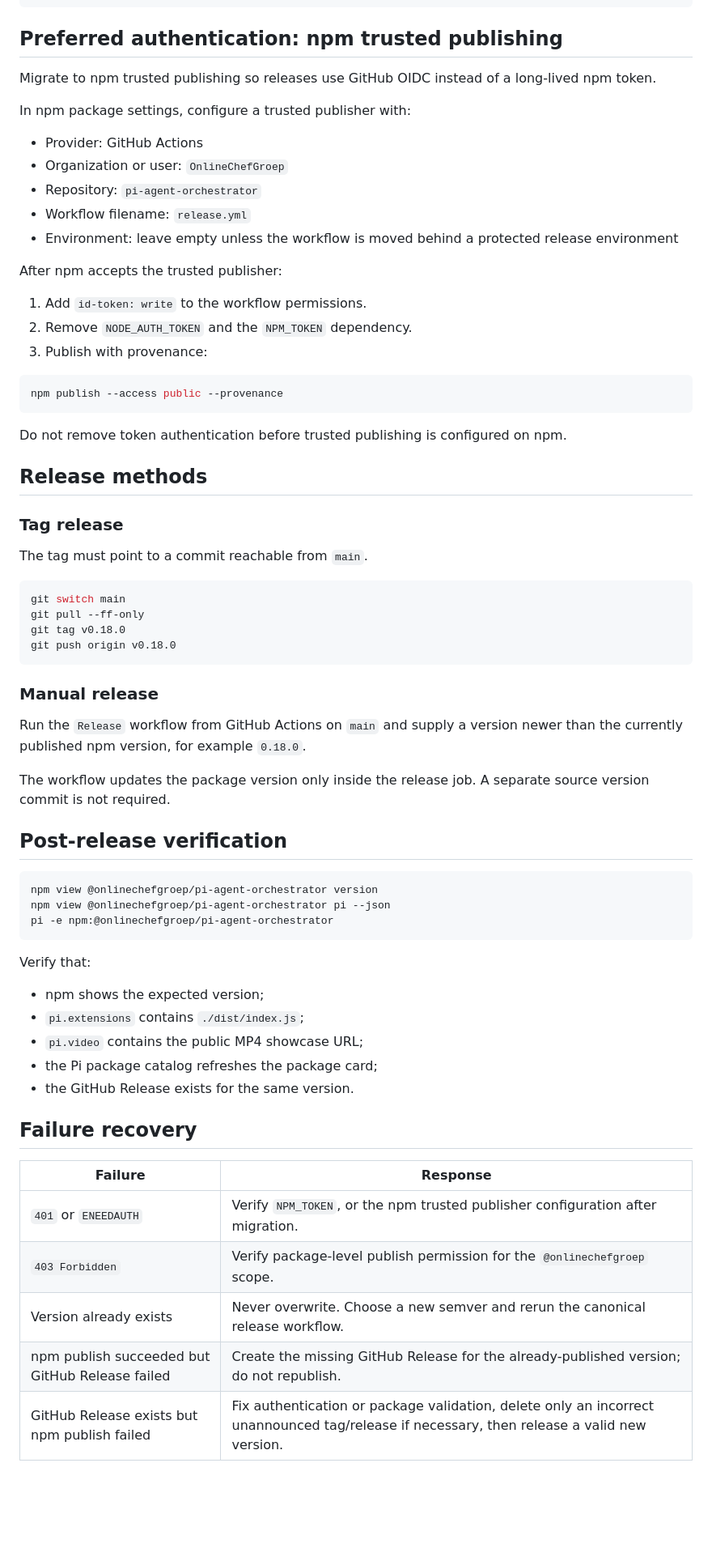
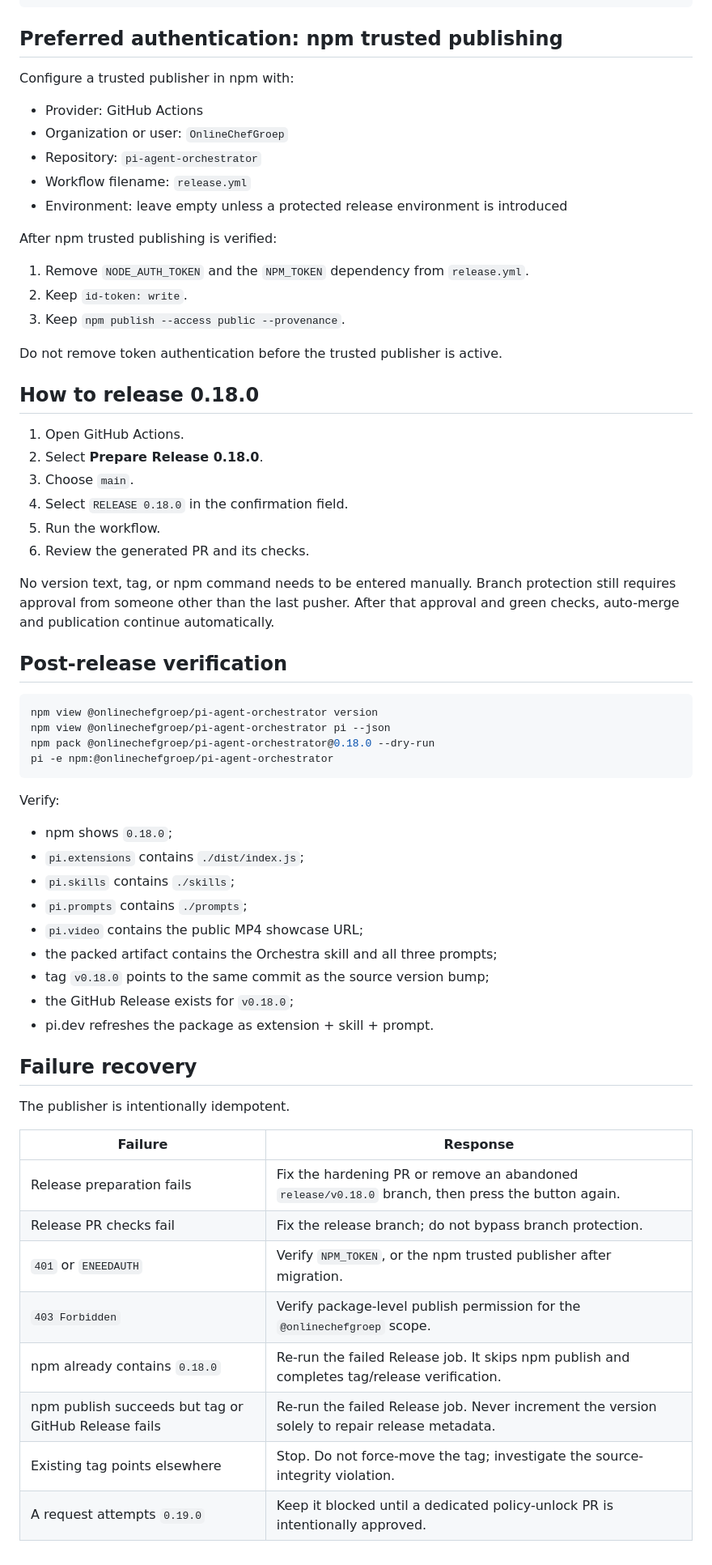
Before and after one commit to OnlineChefGroep/pi-agent-orchestrator, a Markdown page: .github/NPM_SETUP.md, the part around one of its changes. Shown at 81% size. GitHub-like rendering; blank space fills up the shorter version.

Commit message:
docs(release): document the transactional 0.18 release flow

````diff
--- a/.github/NPM_SETUP.md
+++ b/.github/NPM_SETUP.md
@@ -33,69 +70,65 @@ https://github.com/OnlineChefGroep/pi-agent-orchestrator/settings/secrets/action
 
 ## Preferred authentication: npm trusted publishing
 
-Migrate to npm trusted publishing so releases use GitHub OIDC instead of a long-lived npm token.
-
-In npm package settings, configure a trusted publisher with:
+Configure a trusted publisher in npm with:
 
 - Provider: GitHub Actions
 - Organization or user: `OnlineChefGroep`
 - Repository: `pi-agent-orchestrator`
 - Workflow filename: `release.yml`
-- Environment: leave empty unless the workflow is moved behind a protected release environment
+- Environment: leave empty unless a protected release environment is introduced
 
-After npm accepts the trusted publisher:
+After npm trusted publishing is verified:
 
-1. Add `id-token: write` to the workflow permissions.
-2. Remove `NODE_AUTH_TOKEN` and the `NPM_TOKEN` dependency.
-3. Publish with provenance:
+1. Remove `NODE_AUTH_TOKEN` and the `NPM_TOKEN` dependency from `release.yml`.
+2. Keep `id-token: write`.
+3. Keep `npm publish --access public --provenance`.
 
-```bash
-npm publish --access public --provenance
-```
+Do not remove token authentication before the trusted publisher is active.
 
-Do not remove token authentication before trusted publishing is configured on npm.
+## How to release 0.18.0
 
-## Release methods
+1. Open GitHub Actions.
+2. Select **Prepare Release 0.18.0**.
+3. Choose `main`.
+4. Select `RELEASE 0.18.0` in the confirmation field.
+5. Run the workflow.
+6. Review the generated PR and its checks.
 
-### Tag release
-
-The tag must point to a commit reachable from `main`.
-
-```bash
-git switch main
-git pull --ff-only
-git tag v0.18.0
-git push origin v0.18.0
-```
-
-### Manual release
-
-Run the `Release` workflow from GitHub Actions on `main` and supply a version newer than the currently published npm version, for example `0.18.0`.
-
-The workflow updates the package version only inside the release job. A separate source version commit is not required.
+No version text, tag, or npm command needs to be entered manually. Branch protection still requires approval from someone other than the last pusher. After that approval and green checks, auto-merge and publication continue automatically.
 
 ## Post-release verification
 
 ```bash
 npm view @onlinechefgroep/pi-agent-orchestrator version
 npm view @onlinechefgroep/pi-agent-orchestrator pi --json
+npm pack @onlinechefgroep/pi-agent-orchestrator@0.18.0 --dry-run
 pi -e npm:@onlinechefgroep/pi-agent-orchestrator
 ```
 
-Verify that:
+Verify:
 
-- npm shows the expected version;
+- npm shows `0.18.0`;
 - `pi.extensions` contains `./dist/index.js`;
+- `pi.skills` contains `./skills`;
+- `pi.prompts` contains `./prompts`;
 - `pi.video` contains the public MP4 showcase URL;
-- the Pi package catalog refreshes the package card;
-- the GitHub Release exists for the same version.
+- the packed artifact contains the Orchestra skill and all three prompts;
+- tag `v0.18.0` points to the same commit as the source version bump;
+- the GitHub Release exists for `v0.18.0`;
+- pi.dev refreshes the package as extension + skill + prompt.
 
 ## Failure recovery
 
+The publisher is intentionally idempotent.
+
 | Failure | Response |
 | --- | --- |
-| `401` or `ENEEDAUTH` | Verify `NPM_TOKEN`, or the npm trusted publisher configuration after migration. |
+| Release preparation fails | Fix the hardening PR or remove an abandoned `release/v0.18.0` branch, then press the button again. |
+| Release PR checks fail | Fix the release branch; do not bypass branch protection. |
+| `401` or `ENEEDAUTH` | Verify `NPM_TOKEN`, or the npm trusted publisher after migration. |
 | `403 Forbidden` | Verify package-level publish permission for the `@onlinechefgroep` scope. |
-| Version already exists | Never overwrite. Choose a new semver and rerun the canonical release workflow. |
-| npm publish succeeded but GitHub Release failed | Create the missing GitHub Release for the already-published version; do not republish. |
-| GitHub Release exists but npm publish failed | Fix authentication or package validation, delete only an incorrect unannounced tag/release if necessary, then release a valid new version. |
+| npm already contains `0.18.0` | Re-run the failed Release job. It skips npm publish and completes tag/release verification. |
+| npm publish succeeds but tag or GitHub Release fails | Re-run the failed Release job. Never increment the version solely to repair release metadata. |
+| Existing tag points elsewhere | Stop. Do not force-move the tag; investigate the source-integrity violation. |
+| A request attempts `0.19.0` | Keep it blocked until a dedicated policy-unlock PR is intentionally approved. |
````
Also changed, not shown: other parts of .github/NPM_SETUP.md (+51 -14 lines).
